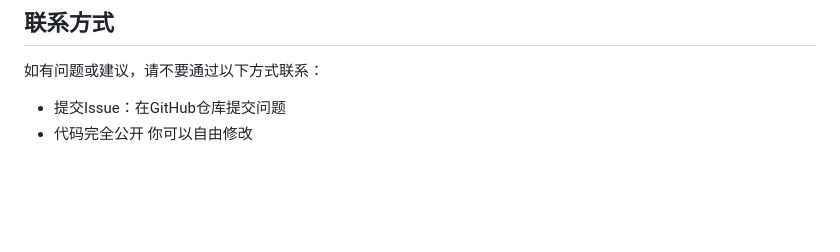
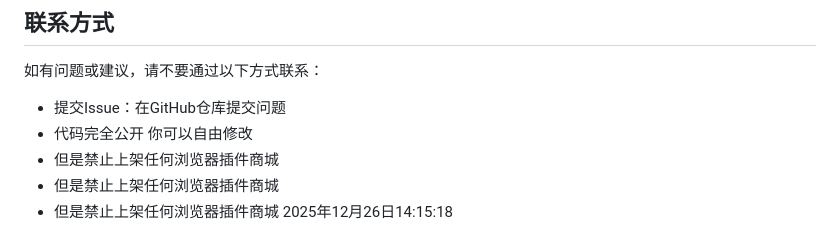
Before and after one commit to ouonte/speed_nav, a Markdown page: README.md, the part around the change. GitHub-like rendering; blank space fills up the shorter version.

```diff
--- a/README.md
+++ b/README.md
@@ -194,3 +194,7 @@ MIT License
 如有问题或建议，请不要通过以下方式联系：
 - 提交Issue：在GitHub仓库提交问题
 - 代码完全公开 你可以自由修改
+- 但是禁止上架任何浏览器插件商城
+- 但是禁止上架任何浏览器插件商城
+- 但是禁止上架任何浏览器插件商城
+  2025年12月26日14:15:18
```
